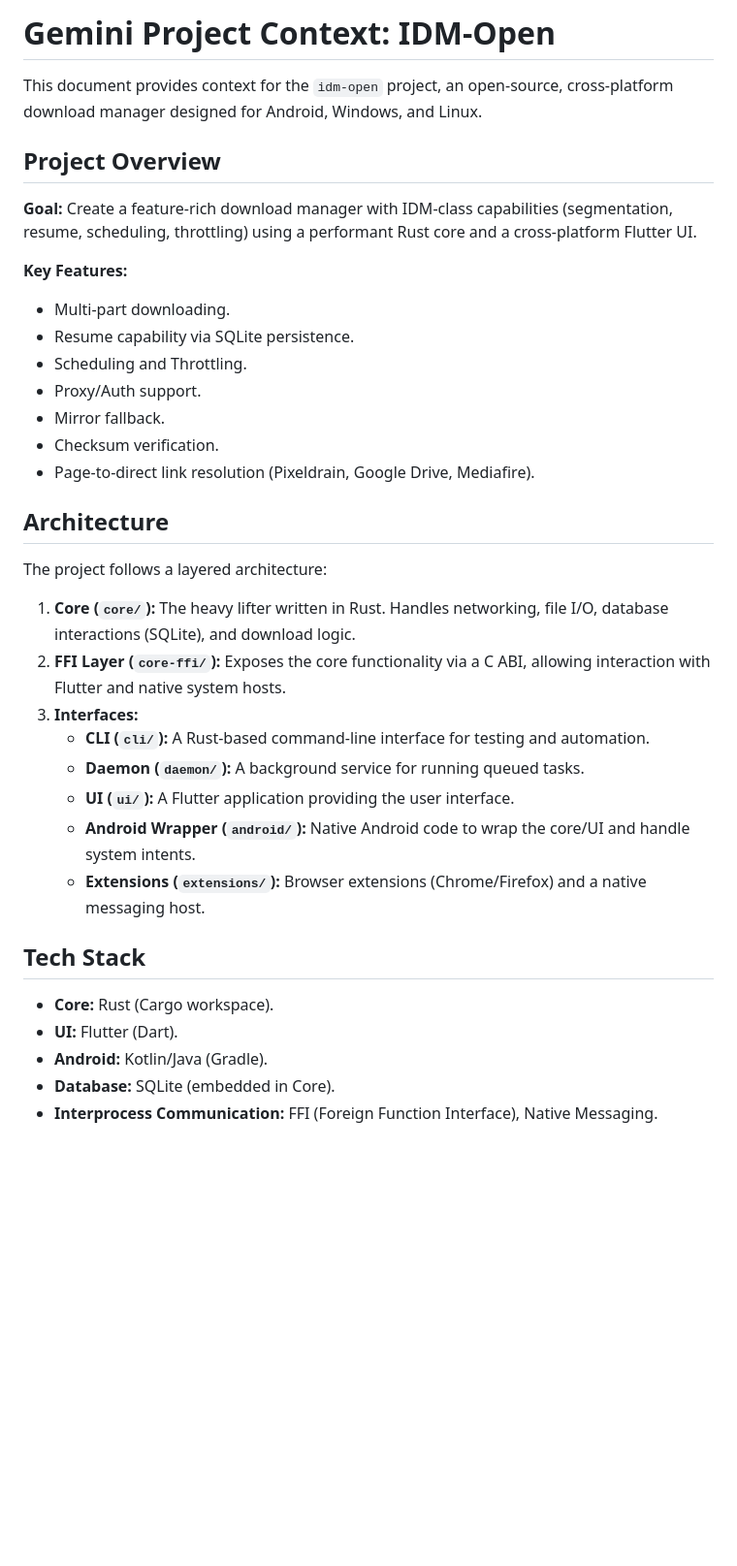
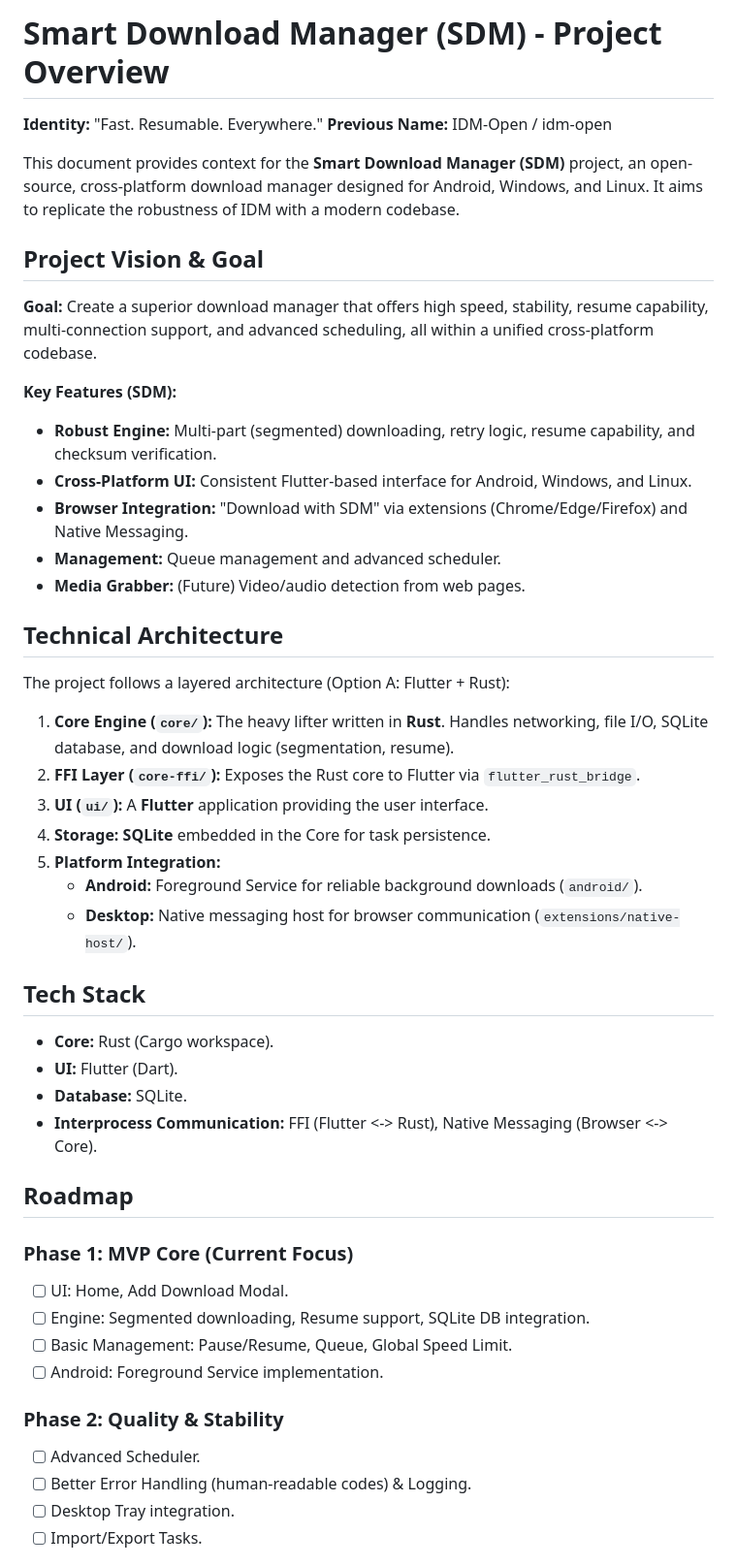
Before and after one commit to muhammad1505/idm-open, a Markdown page: GEMINI.md, the part around one of its changes. Shown at 97% size. Rendered like a GitHub page; blank space fills up the shorter version.

Commit message:
docs: add SDM specification and update project context

```diff
--- a/GEMINI.md
+++ b/GEMINI.md
@@ -1,37 +1,51 @@
-# Gemini Project Context: IDM-Open
+# Smart Download Manager (SDM) - Project Overview
 
-This document provides context for the `idm-open` project, an open-source, cross-platform download manager designed for Android, Windows, and Linux.
+**Identity:** "Fast. Resumable. Everywhere."
+**Previous Name:** IDM-Open / idm-open
 
-## Project Overview
+This document provides context for the **Smart Download Manager (SDM)** project, an open-source, cross-platform download manager designed for Android, Windows, and Linux. It aims to replicate the robustness of IDM with a modern codebase.
 
-**Goal:** Create a feature-rich download manager with IDM-class capabilities (segmentation, resume, scheduling, throttling) using a performant Rust core and a cross-platform Flutter UI.
+## Project Vision & Goal
 
-**Key Features:**
-*   Multi-part downloading.
-*   Resume capability via SQLite persistence.
-*   Scheduling and Throttling.
-*   Proxy/Auth support.
-*   Mirror fallback.
-*   Checksum verification.
-*   Page-to-direct link resolution (Pixeldrain, Google Drive, Mediafire).
+**Goal:** Create a superior download manager that offers high speed, stability, resume capability, multi-connection support, and advanced scheduling, all within a unified cross-platform codebase.
 
-## Architecture
+**Key Features (SDM):**
+*   **Robust Engine:** Multi-part (segmented) downloading, retry logic, resume capability, and checksum verification.
+*   **Cross-Platform UI:** Consistent Flutter-based interface for Android, Windows, and Linux.
+*   **Browser Integration:** "Download with SDM" via extensions (Chrome/Edge/Firefox) and Native Messaging.
+*   **Management:** Queue management and advanced scheduler.
+*   **Media Grabber:** (Future) Video/audio detection from web pages.
 
-The project follows a layered architecture:
+## Technical Architecture
 
-1.  **Core (`core/`):** The heavy lifter written in Rust. Handles networking, file I/O, database interactions (SQLite), and download logic.
-2.  **FFI Layer (`core-ffi/`):** Exposes the core functionality via a C ABI, allowing interaction with Flutter and native system hosts.
-3.  **Interfaces:**
-    *   **CLI (`cli/`):** A Rust-based command-line interface for testing and automation.
-    *   **Daemon (`daemon/`):** A background service for running queued tasks.
-    *   **UI (`ui/`):** A Flutter application providing the user interface.
-    *   **Android Wrapper (`android/`):** Native Android code to wrap the core/UI and handle system intents.
-    *   **Extensions (`extensions/`):** Browser extensions (Chrome/Firefox) and a native messaging host.
+The project follows a layered architecture (Option A: Flutter + Rust):
+
+1.  **Core Engine (`core/`):** The heavy lifter written in **Rust**. Handles networking, file I/O, SQLite database, and download logic (segmentation, resume).
+2.  **FFI Layer (`core-ffi/`):** Exposes the Rust core to Flutter via `flutter_rust_bridge`.
+3.  **UI (`ui/`):** A **Flutter** application providing the user interface.
+4.  **Storage:** **SQLite** embedded in the Core for task persistence.
+5.  **Platform Integration:**
+    *   **Android:** Foreground Service for reliable background downloads (`android/`).
+    *   **Desktop:** Native messaging host for browser communication (`extensions/native-host/`).
 
 ## Tech Stack
 
 *   **Core:** Rust (Cargo workspace).
 *   **UI:** Flutter (Dart).
-*   **Android:** Kotlin/Java (Gradle).
-*   **Database:** SQLite (embedded in Core).
-*   **Interprocess Communication:** FFI (Foreign Function Interface), Native Messaging.
+*   **Database:** SQLite.
+*   **Interprocess Communication:** FFI (Flutter <-> Rust), Native Messaging (Browser <-> Core).
+
+## Roadmap
+
+### Phase 1: MVP Core (Current Focus)
+*   [ ] UI: Home, Add Download Modal.
+*   [ ] Engine: Segmented downloading, Resume support, SQLite DB integration.
+*   [ ] Basic Management: Pause/Resume, Queue, Global Speed Limit.
+*   [ ] Android: Foreground Service implementation.
+
+### Phase 2: Quality & Stability
+*   [ ] Advanced Scheduler.
+*   [ ] Better Error Handling (human-readable codes) & Logging.
+*   [ ] Desktop Tray integration.
+*   [ ] Import/Export Tasks.
+
```
Also changed, not shown: other parts of GEMINI.md (+28 -45 lines), docs/specification_sdm.md (added, +109 -0 lines).
